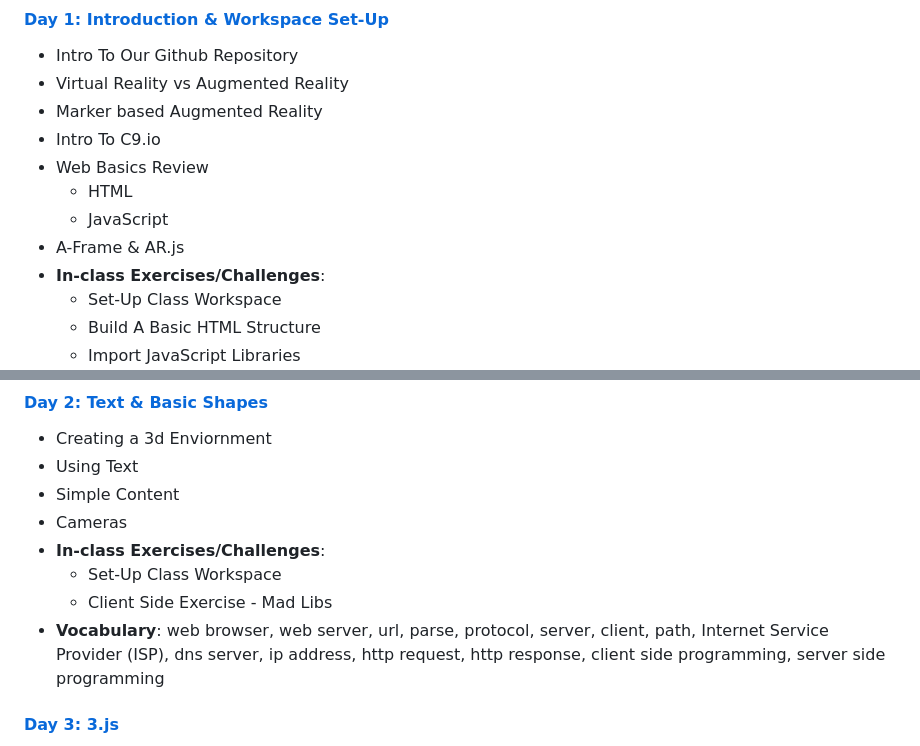
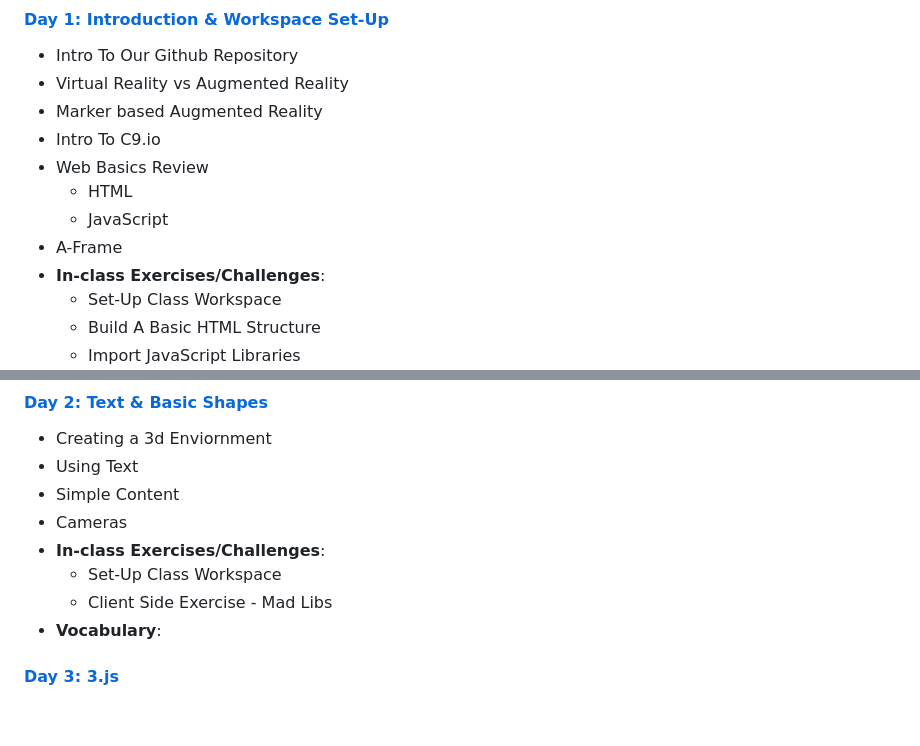
Before and after one commit to compagnb/su-intro2AR, a Markdown page: README.md, 2 parts joined by grey strips. Drawn GitHub-style; blank space fills up the shorter version.

```diff
--- a/README.md
+++ b/README.md
@@ -28,7 +28,7 @@ Projects include:
 * Web Basics Review
     * HTML
     * JavaScript
-* A-Frame & AR.js
+* A-Frame
 * **In-class Exercises/Challenges**:
     * Set-Up Class Workspace
     * Build A Basic HTML Structure
@@ -44,7 +44,7 @@ Projects include:
 * **In-class Exercises/Challenges**:
     * Set-Up Class Workspace
     * Client Side Exercise - Mad Libs
-* **Vocabulary**: web browser, web server, url, parse, protocol, server, client, path, Internet Service Provider (ISP), dns server, ip address, http request, http response, client side programming, server side programming
+* **Vocabulary**:
 
 #### [Day 3: 3.js](notes/day2.md)
 * TBD
```
Also changed, not shown: notes/day1.md (+58 -20 lines), notes/day2.md (+42 -0 lines), img/aimage.png (added), img/atext.png (added), img/attribute.png (added), img/close.png (added), img/open.png (added), 2 other files.
